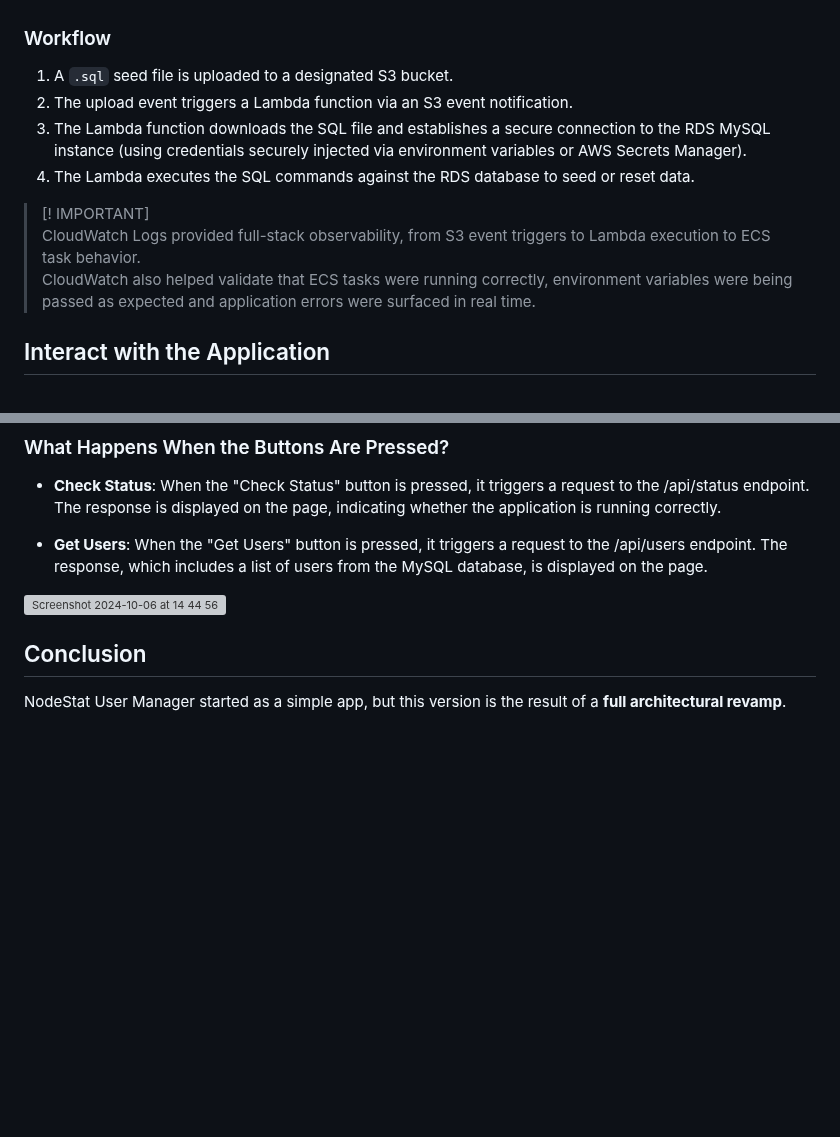
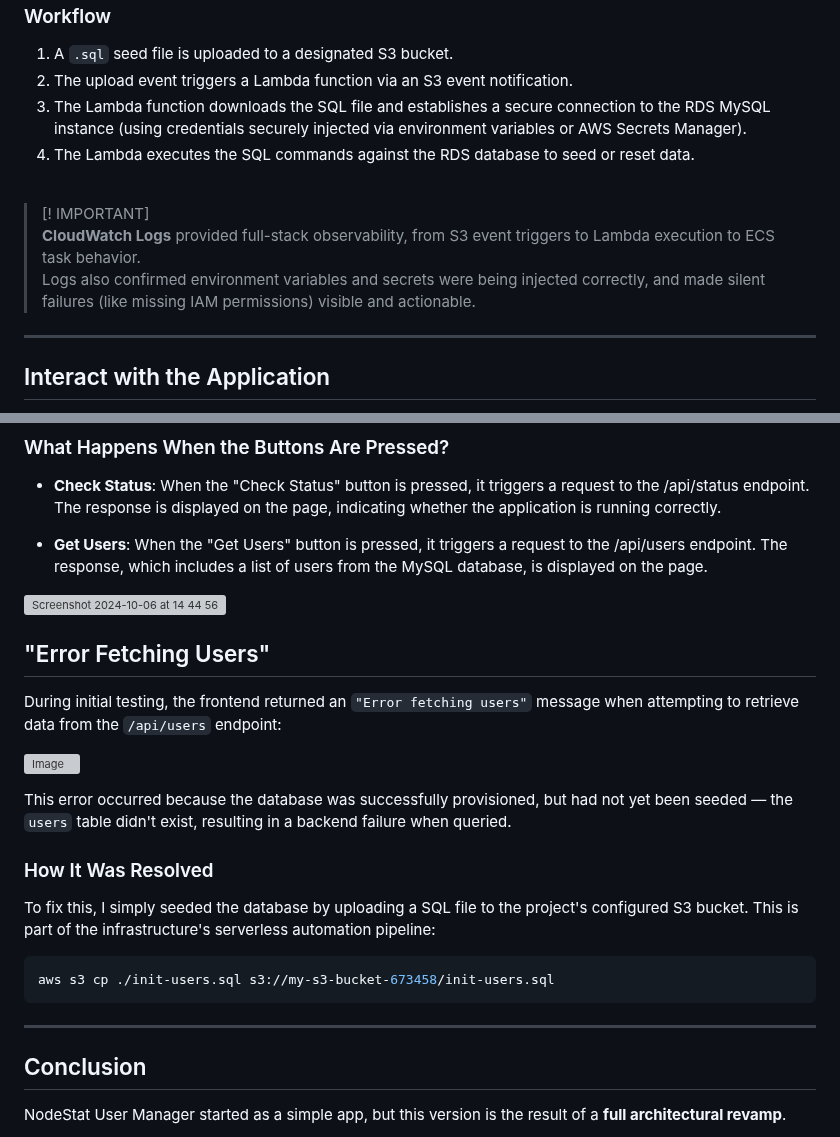
Before and after one commit to zyusuf88/nodestat-user-manager, a Markdown page: readme.md, 2 parts joined by grey strips. Drawn GitHub-style; blank space fills up the shorter version; grey boxes are pictures that could not be loaded.

````diff
--- a/readme.md
+++ b/readme.md
@@ -106,7 +107,9 @@ The application includes an optional automated database initialisation pipeline
 
 > [! IMPORTANT] <br>
-> CloudWatch Logs provided full-stack observability, from S3 event triggers to Lambda execution to ECS task behavior. <br>
-> CloudWatch also helped validate that ECS tasks were running correctly, environment variables were being passed as expected and application errors were surfaced in real time.
+> **CloudWatch Logs** provided full-stack observability, from S3 event triggers to Lambda execution to ECS task behavior. <br>
+> Logs also confirmed environment variables and secrets were being injected correctly, and made silent failures (like missing IAM permissions) visible and actionable.
+
+---
 
 
 ## Interact with the Application
@@ -126,6 +129,25 @@ This domain is configured using Amazon Route 53 and served securely via an HTTPS
 - **Get Users**: When the "Get Users" button is pressed, it triggers a request to the /api/users endpoint. The response, which includes a list of users from the MySQL database, is displayed on the page.
 <img width="885" alt="Screenshot 2024-10-06 at 14 44 56" src="https://github.com/user-attachments/assets/2b10ebbf-73b2-4507-89ce-d7bf9a99fbca">
 
+
+## "Error Fetching Users"
+
+During initial testing, the frontend returned an `"Error fetching users"` message when attempting to retrieve data from the `/api/users` endpoint:
+
+![Image](https://github.com/user-attachments/assets/51a37501-3c6f-42e0-9134-316d16123007)
+
+This error occurred because the database was successfully provisioned, but had not yet been seeded — the `users` table didn't exist, resulting in a backend failure when queried.
+
+
+
+### How It Was Resolved
+
+To fix this, I simply seeded the database by uploading a SQL file to the project's configured S3 bucket. This is part of the infrastructure's serverless automation pipeline:
+
+```bash
+aws s3 cp ./init-users.sql s3://my-s3-bucket-673458/init-users.sql
+```
+---
 ## Conclusion
 
 NodeStat User Manager started as a simple app,   but this version is the result of a **full architectural revamp**.
````
Also changed, not shown: other parts of readme.md (+1 -0 lines).
